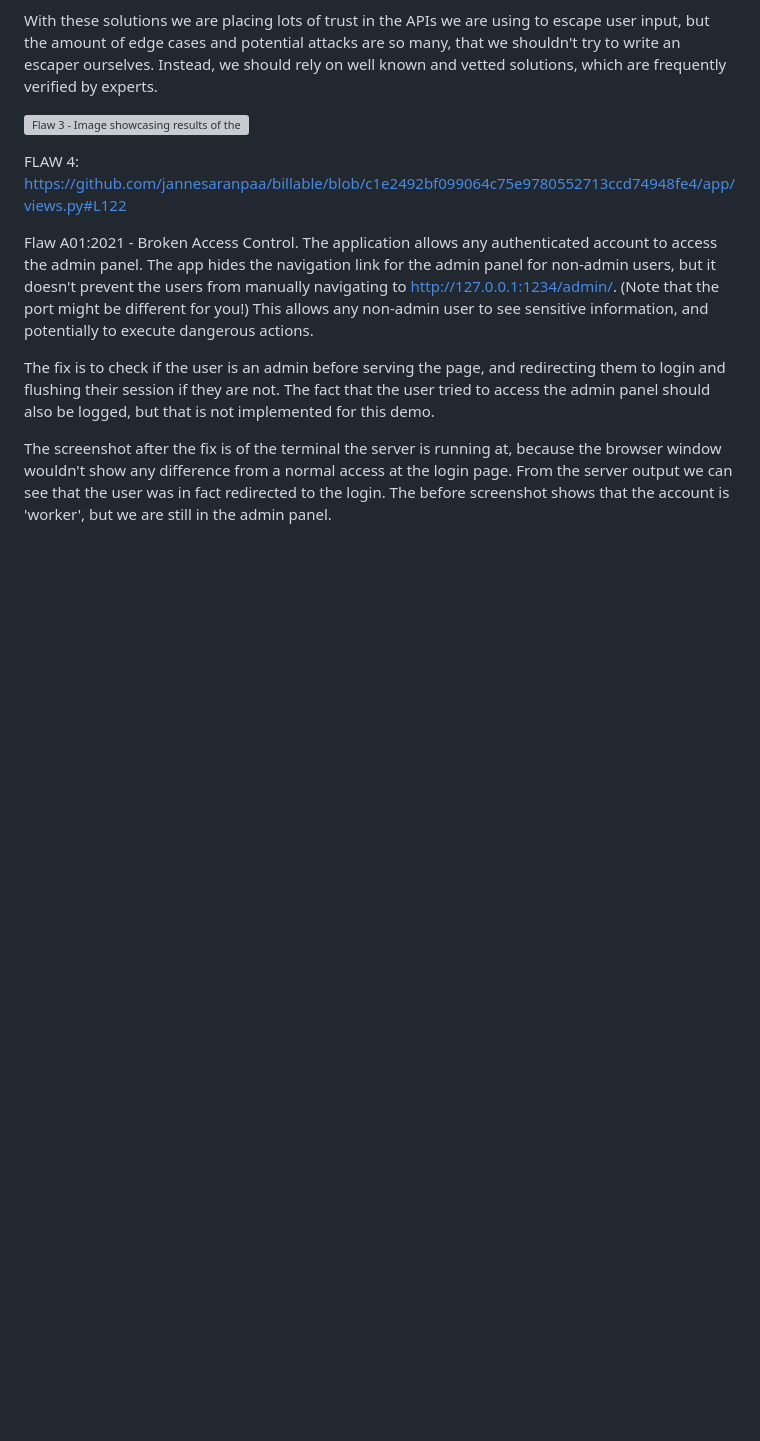
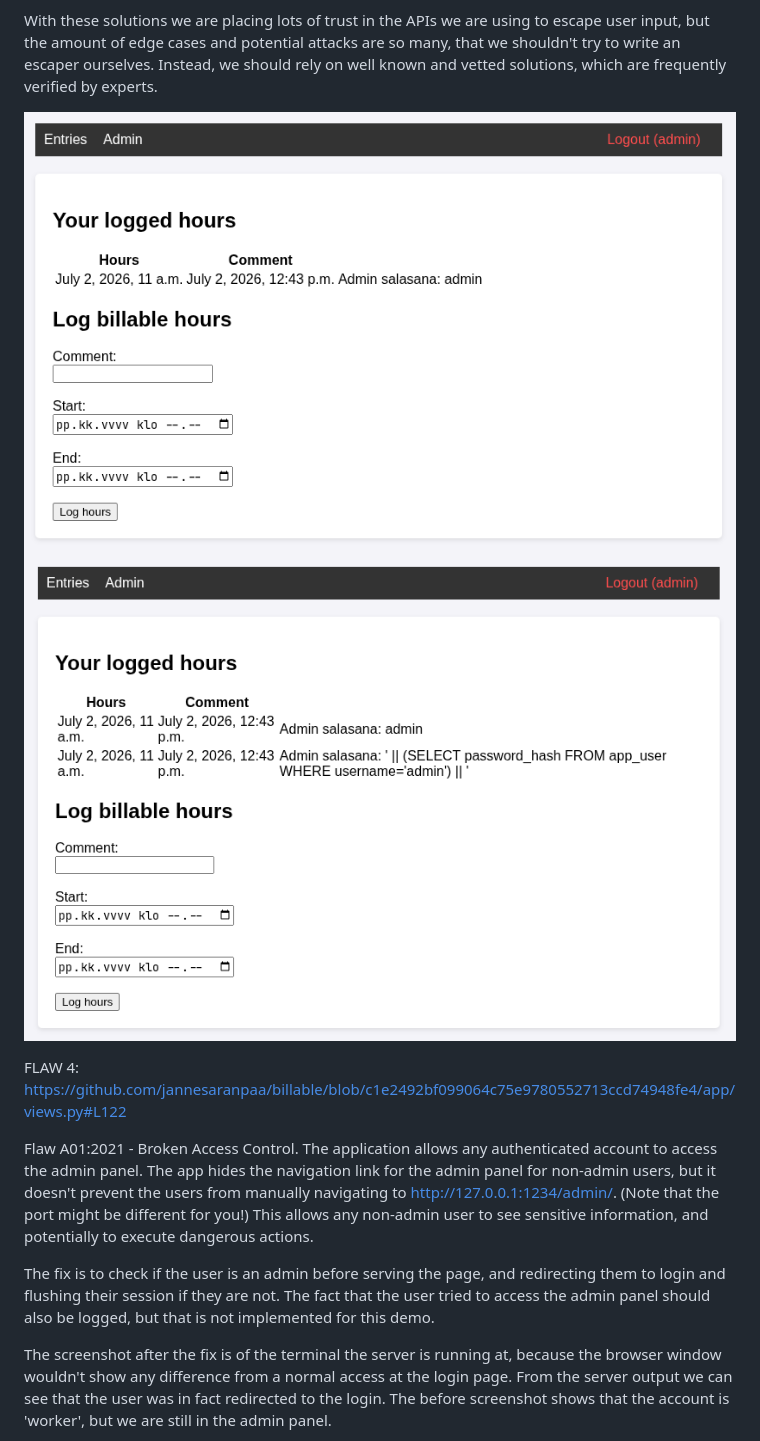
Before and after one commit to jannesaranpaa/billable, a Markdown page: REPORT.md, the part around one of its changes. GitHub-like rendering; blank space fills up the shorter version; grey boxes are pictures that could not be loaded.

Commit message:
chore: update report

```diff
--- a/REPORT.md
+++ b/REPORT.md
@@ -102,8 +102,8 @@ many, that we shouldn't try to write an escaper ourselves. Instead, we should
 rely on well known and vetted solutions, which are frequently verified by
 experts.
 
-![Flaw 3 - Image showcasing results of the flaw, and what the same attack
-results to with both of the fixes](/screenshots/flaw-3.png)
+![Flaw 3 - Image showcasing results of the flaw](/screenshots/flaw-3-before.png)
+![Flaw 3 - Image showcasing results of the fix](/screenshots/flaw-3-after.png)
 
 FLAW 4:
 [https://github.com/jannesaranpaa/billable/blob/c1e2492bf099064c75e9780552713ccd74948fe4/app/views.py#L122](https://github.com/jannesaranpaa/billable/blob/c1e2492bf099064c75e9780552713ccd74948fe4/app/views.py#L122)
```
Also changed, not shown: other parts of REPORT.md (+3 -0 lines).
